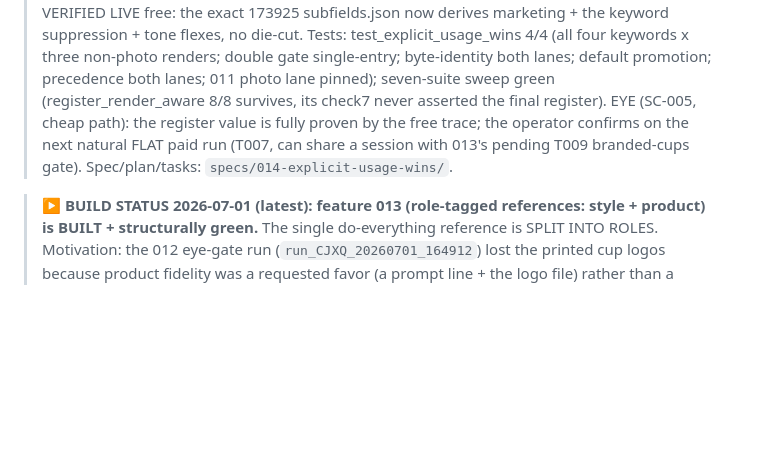
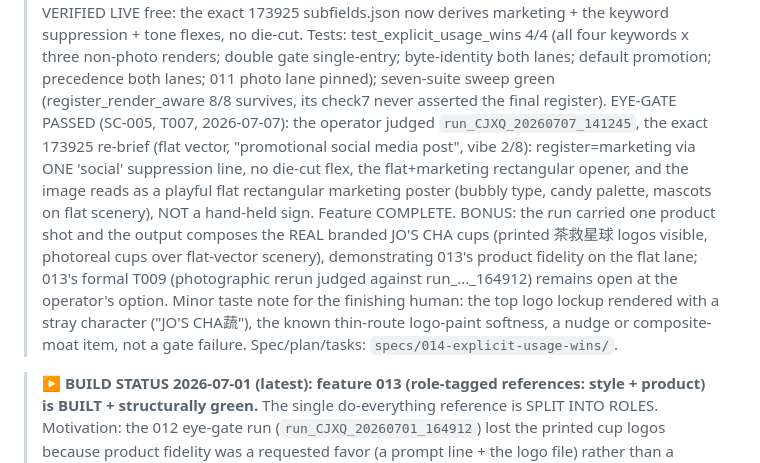
Before and after one commit to alecxie1/xcela, a Markdown page: SYSTEM_MAP.md, the part around the change. Rendered like a GitHub page; blank space fills up the shorter version.

```diff
--- a/SYSTEM_MAP.md
+++ b/SYSTEM_MAP.md
@@ -24,9 +24,17 @@ _Single source of truth for "what is this whole thing." Updated 2026-07-04._
 > no die-cut. Tests: test_explicit_usage_wins 4/4 (all four keywords x three non-photo renders; double
 > gate single-entry; byte-identity both lanes; default promotion; precedence both lanes; 011 photo lane
 > pinned); seven-suite sweep green (register_render_aware 8/8 survives, its check7 never asserted the
-> final register). EYE (SC-005, cheap path): the register value is fully proven by the free trace; the
-> operator confirms on the next natural FLAT paid run (T007, can share a session with 013's pending T009
-> branded-cups gate). Spec/plan/tasks: `specs/014-explicit-usage-wins/`.
+> final register). EYE-GATE PASSED (SC-005, T007, 2026-07-07): the operator judged
+> `run_CJXQ_20260707_141245`, the exact 173925 re-brief (flat vector, "promotional social media post",
+> vibe 2/8): register=marketing via ONE 'social' suppression line, no die-cut flex, the flat+marketing
+> rectangular opener, and the image reads as a playful flat rectangular marketing poster (bubbly type,
+> candy palette, mascots on flat scenery), NOT a hand-held sign. Feature COMPLETE. BONUS: the run carried
+> one product shot and the output composes the REAL branded JO'S CHA cups (printed 茶救星球 logos visible,
+> photoreal cups over flat-vector scenery), demonstrating 013's product fidelity on the flat lane; 013's
+> formal T009 (photographic rerun judged against run_..._164912) remains open at the operator's option.
+> Minor taste note for the finishing human: the top logo lockup rendered with a stray character
+> ("JO'S CHA蔬"), the known thin-route logo-paint softness, a nudge or composite-moat item, not a gate
+> failure. Spec/plan/tasks: `specs/014-explicit-usage-wins/`.
 
 > **▶ BUILD STATUS 2026-07-01 (latest): feature 013 (role-tagged references: style + product) is BUILT + structurally green.**
 > The single do-everything reference is SPLIT INTO ROLES. Motivation: the 012 eye-gate run
```
Also changed, not shown: CLAUDE.md (+5 -3 lines), specs/014-explicit-usage-wins/tasks.md (+7 -5 lines).
